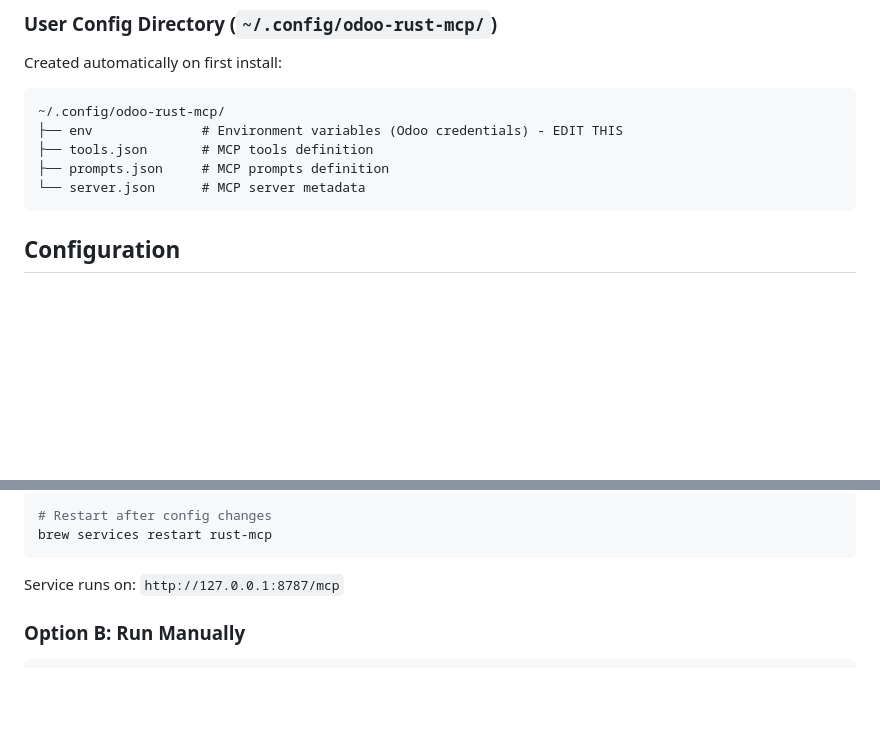
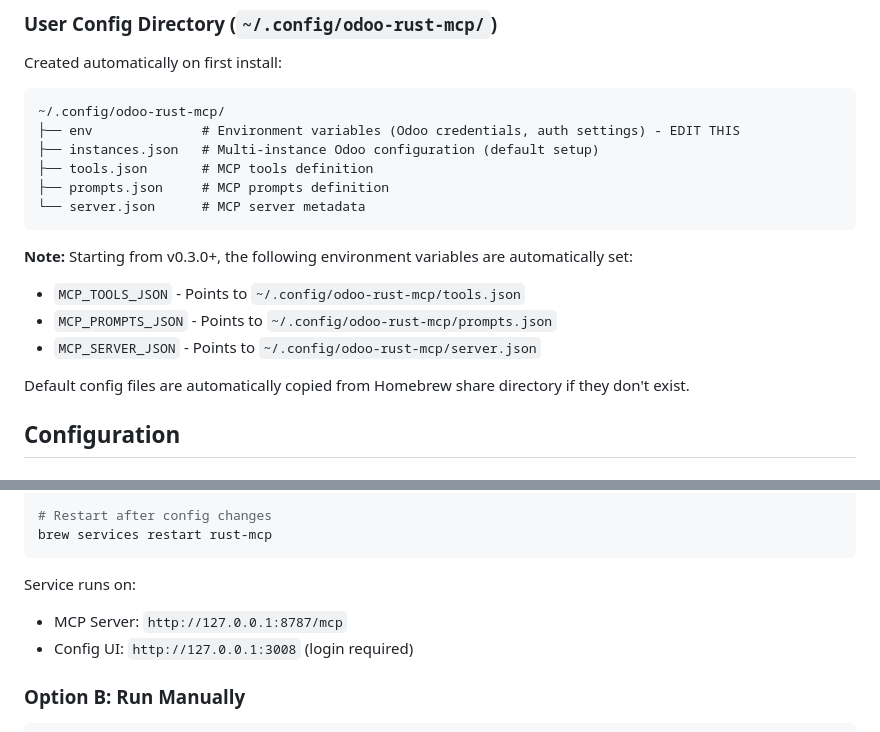
Before and after one commit to rachmataditiya/homebrew-odoo-rust-mcp, a Markdown page: README.md, 2 parts joined by grey strips. GitHub-like rendering; blank space fills up the shorter version.

````diff
--- a/README.md
+++ b/README.md
@@ -50,11 +50,19 @@ Created automatically on first install:
 
 ```
 ~/.config/odoo-rust-mcp/
-├── env              # Environment variables (Odoo credentials) - EDIT THIS
+├── env              # Environment variables (Odoo credentials, auth settings) - EDIT THIS
+├── instances.json   # Multi-instance Odoo configuration (default setup)
 ├── tools.json       # MCP tools definition
 ├── prompts.json     # MCP prompts definition
 └── server.json      # MCP server metadata
 ```
+
+**Note:** Starting from v0.3.0+, the following environment variables are automatically set:
+- `MCP_TOOLS_JSON` - Points to `~/.config/odoo-rust-mcp/tools.json`
+- `MCP_PROMPTS_JSON` - Points to `~/.config/odoo-rust-mcp/prompts.json`
+- `MCP_SERVER_JSON` - Points to `~/.config/odoo-rust-mcp/server.json`
+
+Default config files are automatically copied from Homebrew share directory if they don't exist.
 
 ## Configuration
 
@@ -121,7 +162,9 @@ brew services stop rust-mcp
 brew services restart rust-mcp
 ```
 
-Service runs on: `http://127.0.0.1:8787/mcp`
+Service runs on:
+- MCP Server: `http://127.0.0.1:8787/mcp`
+- Config UI: `http://127.0.0.1:3008` (login required)
 
 ### Option B: Run Manually
 
````
Also changed, not shown: other parts of README.md (+48 -0 lines).
